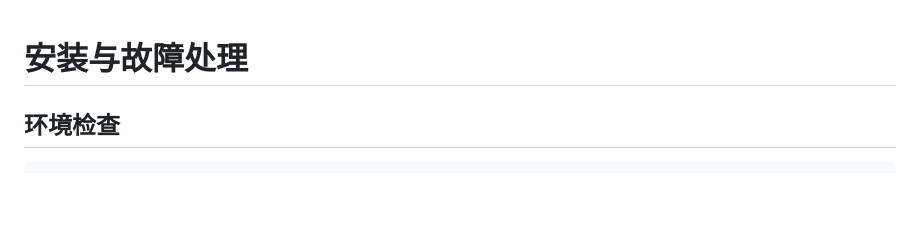
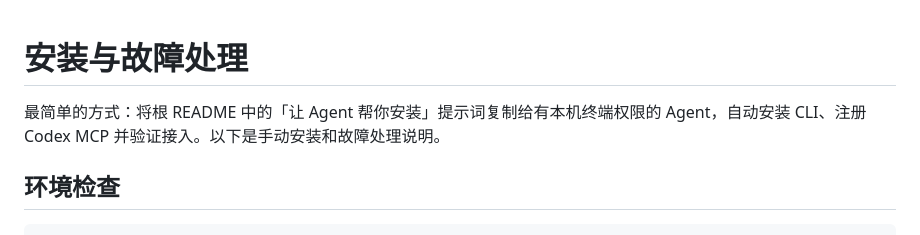
Before and after one commit to bicheng01/codex-web-remote, a Markdown page: docs/INSTALL.md, the part around the change. Drawn GitHub-style; blank space fills up the shorter version.

```diff
--- a/docs/INSTALL.md
+++ b/docs/INSTALL.md
@@ -1,4 +1,6 @@
 # 安装与故障处理
+
+最简单的方式：将根 README 中的「让 Agent 帮你安装」提示词复制给有本机终端权限的 Agent，自动安装 CLI、注册 Codex MCP 并验证接入。以下是手动安装和故障处理说明。
 
 ## 环境检查
 
```
Also changed, not shown: README.md (+28 -1 lines).
